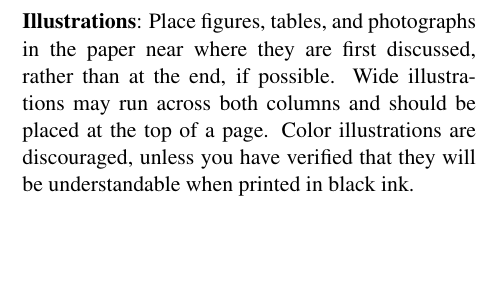
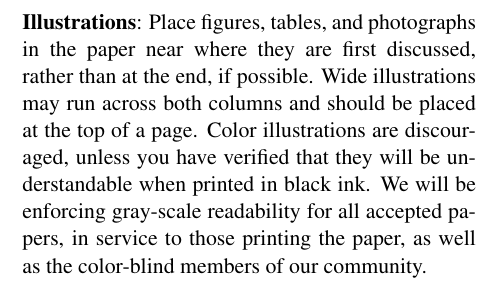
Before and after one commit to cherryc/naacl-pubs, a LaTeX paper (naaclhlt2013/naaclhlt2013.tex): part of one column of page 3 of 4, cut so that both start at the same text, the shorter picture padded with empty space. Compiled offline with pdfLaTeX.

Commit message:
Added a first stab at addressing color-blindness issue.

```diff
--- a/naaclhlt2013/naaclhlt2013.tex
+++ b/naaclhlt2013/naaclhlt2013.tex
@@ -263,6 +263,9 @@ paper near where they are first discussed, rather than at the end, if
 possible.  Wide illustrations may run across both columns and should be placed at
 the top of a page. Color illustrations are discouraged, unless you have verified that
 they will be understandable when printed in black ink.
+We will be enforcing gray-scale readability for all accepted papers,
+in service to those printing the paper, as well as the color-blind members of our
+community.
 
 \begin{table}
 \begin{center}
```
Also changed, not shown: naaclhlt2013/naaclhlt2013.pdf, 1 other file.
